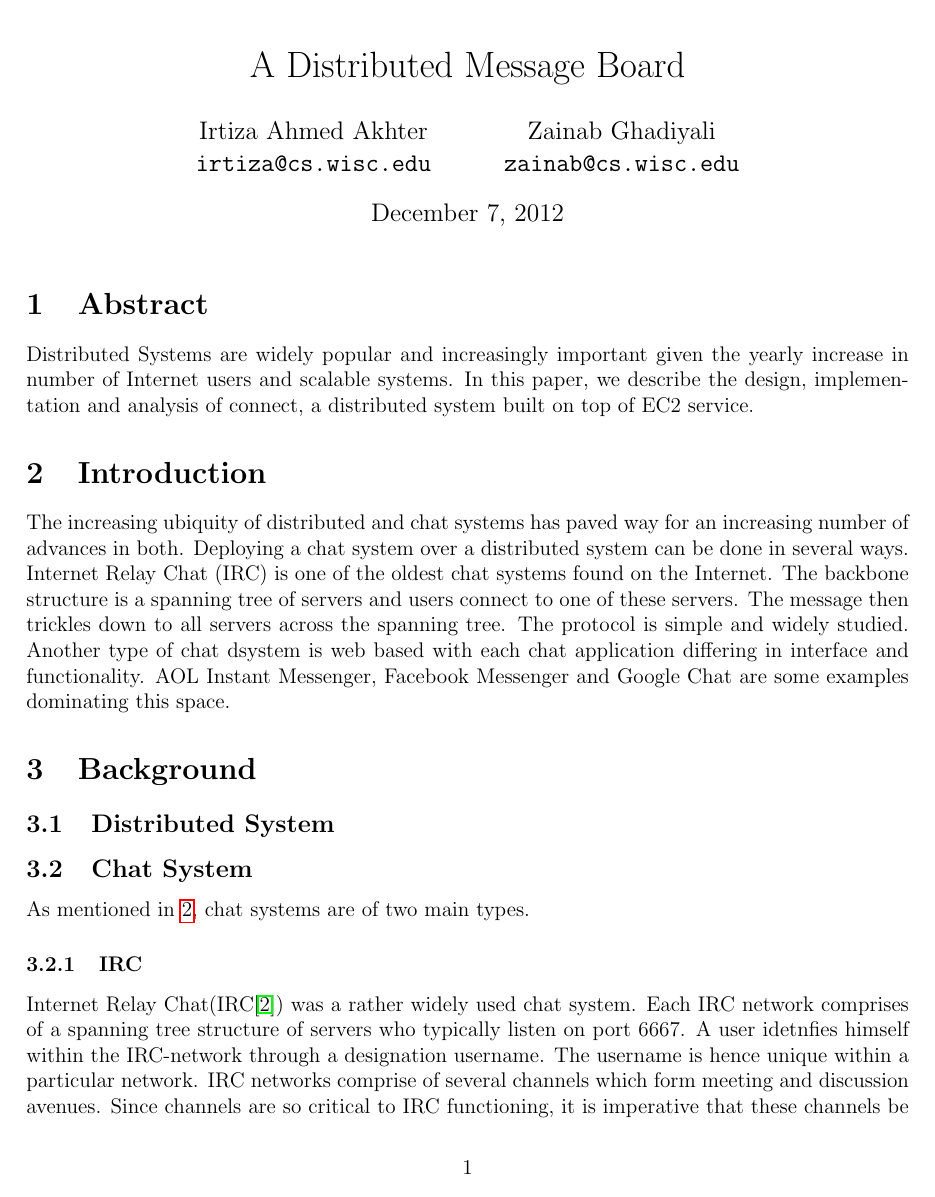
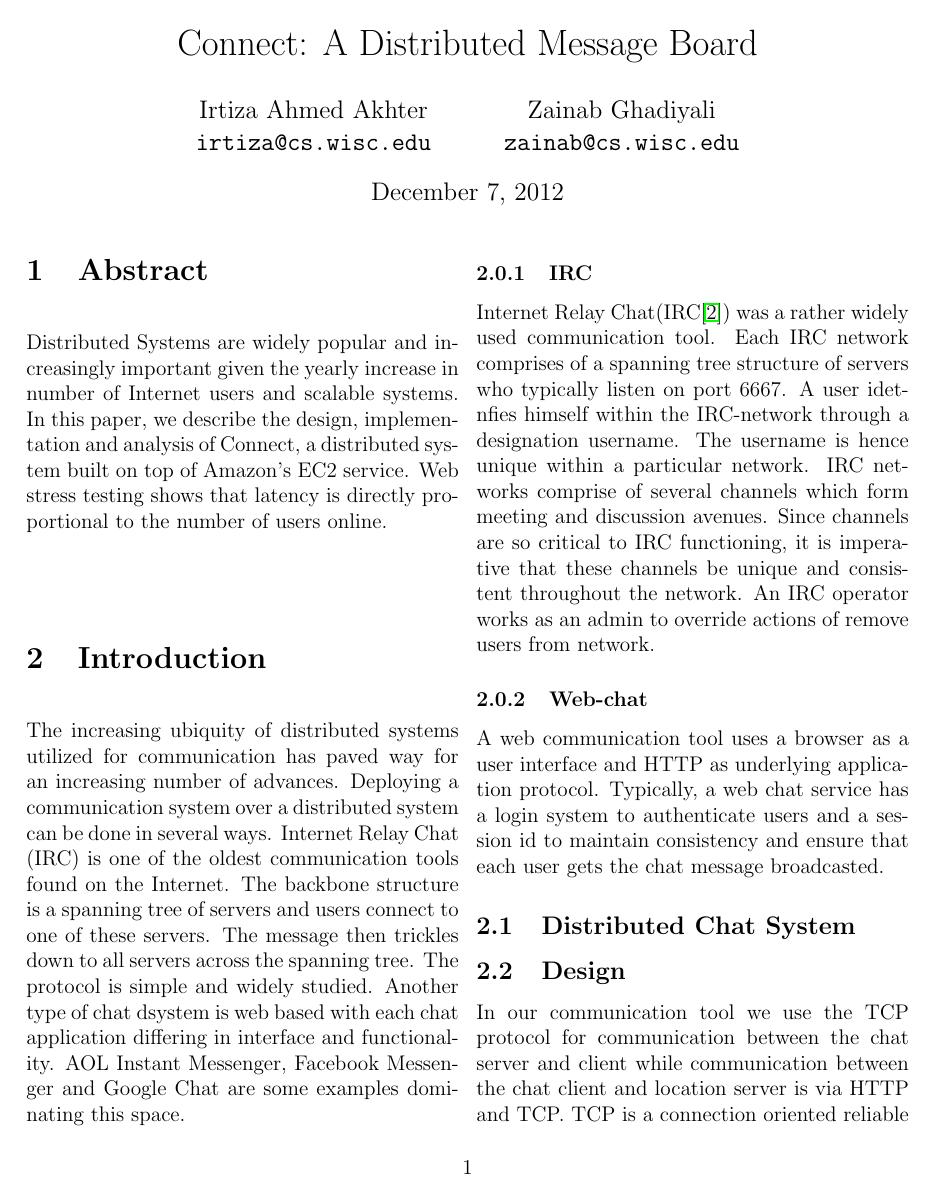
Before and after one commit to heyeon/739_chat, a LaTeX document (Report/739 Project Report by Irtiza and Zainab.tex): page 1 of 13 before the commit and page 1 of 11 after it. Compiled offline with pdfLaTeX.

Commit message:
Report updates

```diff
--- a/Report/739 Project Report by Irtiza and Zainab.tex
+++ b/Report/739 Project Report by Irtiza and Zainab.tex
@@ -1,4 +1,4 @@
-\documentclass[12pt]{article}
+\documentclass[12pt, twocolumn]{article}
 \usepackage[lmargin=2cm,rmargin=2cm,bmargin=3cm,tmargin=2cm]{geometry}
 \usepackage{amsmath,amssymb}
 \usepackage{graphicx}
@@ -11,7 +11,7 @@ Author={Irtiza Ahmed Akhter, Zainab Ghadiyal},
 Keywords (Distrbuted;Chat;)
 }}
 
-\title{A Distributed Message Board}
+\title{Connect: A Distributed Message Board}
 \author{Irtiza Ahmed Akhter\\
 \texttt{irtiza@cs.wisc.edu} \and Zainab Ghadiyali\\ \texttt{zainab@cs.wisc.edu}}
 
@@ -21,24 +21,21 @@ Keywords (Distrbuted;Chat;)
 
 
 \section{Abstract}
-Distributed Systems are widely popular and increasingly important given the yearly increase in number of Internet users and scalable systems. In this paper, we describe the design, implementation and analysis of connect, a distributed system built on top of EC2 service.
+Distributed Systems are widely popular and increasingly important given the yearly increase in number of Internet users and scalable systems. In this paper, we describe the design, implementation and analysis of Connect, a distributed system built on top of Amazon's EC2 service. Web stress testing shows that latency is directly proportional to the number of users online.
+
 \section{Introduction}
 \label{Introduction}
-The increasing ubiquity of distributed and chat systems has paved way for an increasing number of advances in both. Deploying a chat system over a distributed system can be done in several ways. Internet Relay Chat (IRC) is one of the oldest chat systems found on the Internet. The backbone structure is a spanning tree of servers and users connect to one of these servers. The message then trickles down to all servers across the spanning tree. The protocol is simple and widely studied. Another type of chat dsystem is web based with each chat application differing in interface and functionality. AOL Instant Messenger, Facebook Messenger and Google Chat are some examples dominating this space.
 
-\section{Background}
-\label{Background}
-\subsection{Distributed System}
-\subsection{Chat System}
-As mentioned in \ref{Introduction}, chat systems are of two main types.
+The increasing ubiquity of distributed systems utilized for communication has paved way for an increasing number of advances. Deploying a communication system over a distributed system can be done in several ways. Internet Relay Chat (IRC) is one of the oldest communication tools found on the Internet. The backbone structure is a spanning tree of servers and users connect to one of these servers. The message then trickles down to all servers across the spanning tree. The protocol is simple and widely studied. Another type of chat dsystem is web based with each chat application differing in interface and functionality. AOL Instant Messenger, Facebook Messenger and Google Chat are some examples dominating this space.
+
 \subsubsection{IRC}
-Internet Relay Chat(IRC\cite{IRC}) was a rather widely used chat system. Each IRC network comprises of a spanning tree structure of servers who typically listen on port 6667. A user idetnfies himself within the IRC-network through a designation username. The username is hence unique within a particular network.
+Internet Relay Chat(IRC\cite{IRC}) was a rather widely used communication tool. Each IRC network comprises of a spanning tree structure of servers who typically listen on port 6667. A user idetnfies himself within the IRC-network through a designation username. The username is hence unique within a particular network.
 IRC networks comprise of several channels which form meeting and discussion avenues. Since channels are so critical to IRC functioning, it is imperative that these channels be unique and consistent throughout the network. An IRC operator works as an admin to override actions of remove users from network.
 \subsubsection{Web-chat}
-A web chat system uses a browser as a user interface and HTTP as underlying application protocol. Typically, a web chat service has a login system to authenticate users and a session id to maintain consistency and ensure that each user gets the chat message broadcasted.
+A web communication tool uses a browser as a user interface and HTTP as underlying application protocol. Typically, a web chat service has a login system to authenticate users and a session id to maintain consistency and ensure that each user gets the chat message broadcasted.
 \subsection{Distributed Chat System}
 \subsection{Design}
-In our chat system we use the TCP protocol for communication between the chat server and client while communication between the chat client and location server is via HTTP and TCP. TCP is a connection oriented reliable protocol and states related to each TCP connection need to be maintained at both client and server side. UDP could be used for transfer of chat messages, however we choose TCP over UDP due to TCP's reliability and the fact that packet loss may occur.
+In our communication tool we use the TCP protocol for communication between the chat server and client while communication between the chat client and location server is via HTTP and TCP. TCP is a connection oriented reliable protocol and states related to each TCP connection need to be maintained at both client and server side. UDP could be used for transfer of chat messages, however we choose TCP over UDP due to TCP's reliability and the fact that packet loss may occur.
 The chat application is to be implemented using a client–server architecture:
 \begin{enumerate}
 \item Clients connect to a chat server who in turn is responsible for broadcasting these messages.
```
Also changed, not shown: Report/739 Project Report by Irtiza and Zainab.tex (9 more changed lines).
